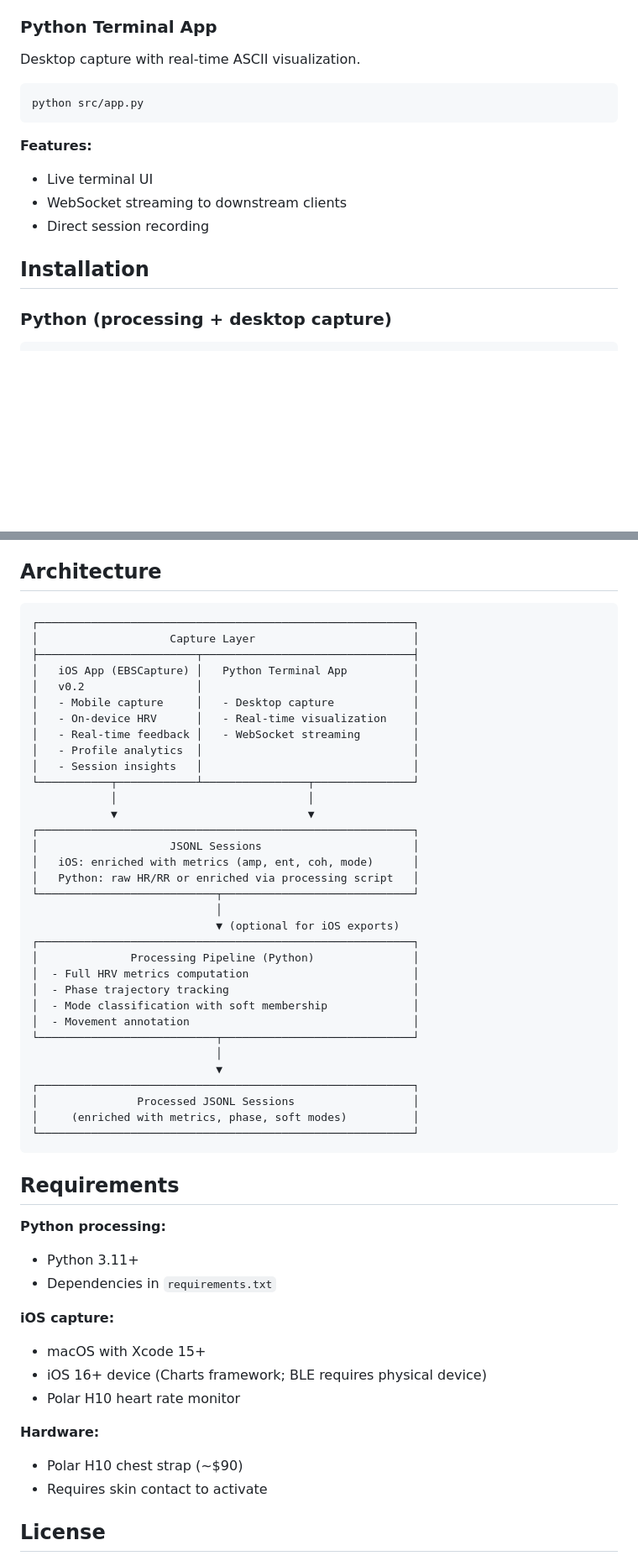
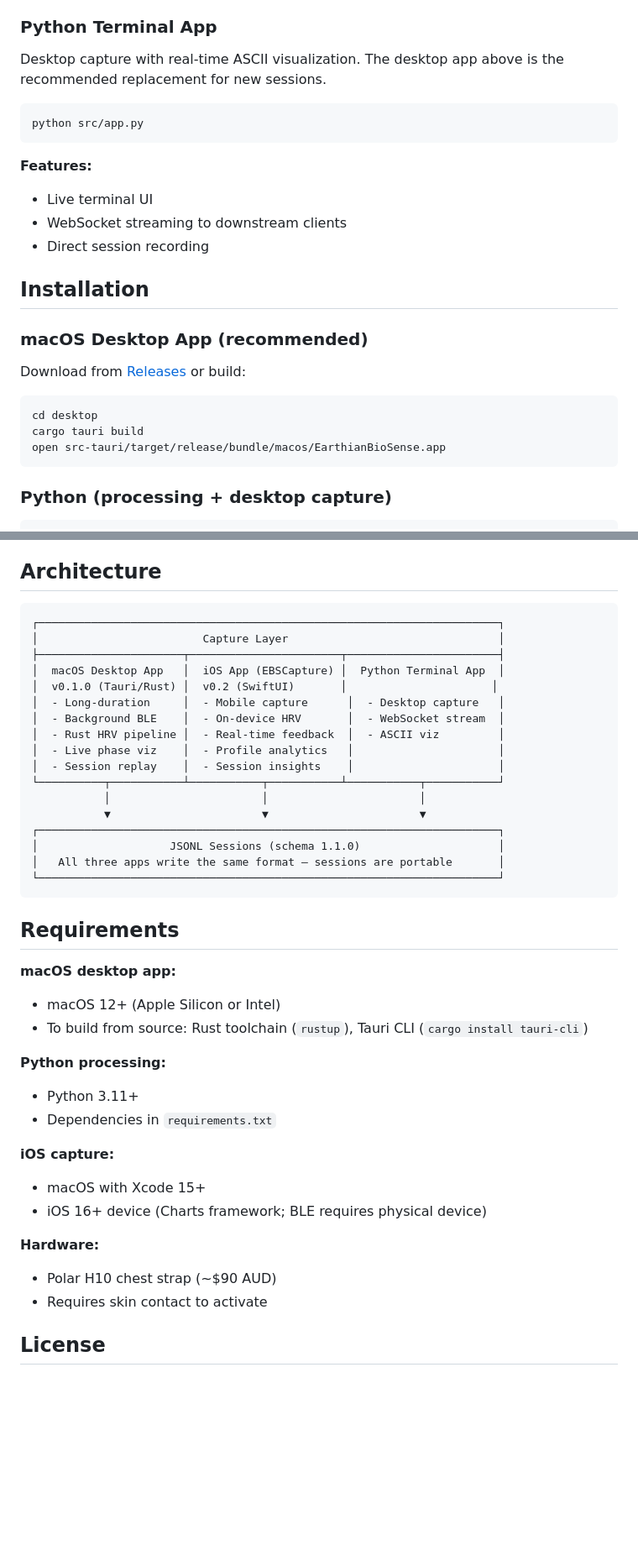
Before and after one commit to m3data/earthian-biosense, a Markdown page: README.md, 2 parts joined by grey strips. Shown at 84% size. Rendered like a GitHub page; blank space fills up the shorter version.

Commit message:
docs: update README with macOS desktop app and v0.3.0
Co-Authored-In-Coupling-By: Mathew Mytka and Kairos (Claude Code)

````diff
--- a/README.md
+++ b/README.md
@@ -39,7 +62,7 @@ Location: `ios/EBSCapture/`
 
 ### Python Terminal App
 
-Desktop capture with real-time ASCII visualization.
+Desktop capture with real-time ASCII visualization. The desktop app above is the recommended replacement for new sessions.
 
 ```bash
 python src/app.py
@@ -51,6 +74,16 @@ python src/app.py
 - Direct session recording
 
 ## Installation
+
+### macOS Desktop App (recommended)
+
+Download from [Releases](https://github.com/m3data/earthian-biosense/releases) or build:
+
+```bash
+cd desktop
+cargo tauri build
+open src-tauri/target/release/bundle/macos/EarthianBioSense.app
+```
 
 ### Python (processing + desktop capture)
 
@@ -164,42 +197,30 @@ Coherence emerges when computational (Semantic Climate) and somatic (EBS) signat
 ## Architecture
 
 ```
-┌─────────────────────────────────────────────────────────┐
-│                    Capture Layer                        │
-├────────────────────────┬────────────────────────────────┤
-│   iOS App (EBSCapture) │   Python Terminal App          │
-│   v0.2                 │                                │
-│   - Mobile capture     │   - Desktop capture            │
-│   - On-device HRV      │   - Real-time visualization    │
-│   - Real-time feedback │   - WebSocket streaming        │
-│   - Profile analytics  │                                │
-│   - Session insights   │                                │
-└───────────┬────────────┴────────────────┬───────────────┘
-            │                             │
-            ▼                             ▼
-┌─────────────────────────────────────────────────────────┐
-│                    JSONL Sessions                       │
-│   iOS: enriched with metrics (amp, ent, coh, mode)      │
-│   Python: raw HR/RR or enriched via processing script   │
-└───────────────────────────┬─────────────────────────────┘
-                            │
-                            ▼ (optional for iOS exports)
-┌─────────────────────────────────────────────────────────┐
-│              Processing Pipeline (Python)               │
-│  - Full HRV metrics computation                         │
-│  - Phase trajectory tracking                            │
-│  - Mode classification with soft membership             │
-│  - Movement annotation                                  │
-└───────────────────────────┬─────────────────────────────┘
-                            │
-                            ▼
-┌─────────────────────────────────────────────────────────┐
-│               Processed JSONL Sessions                  │
-│     (enriched with metrics, phase, soft modes)          │
-└─────────────────────────────────────────────────────────┘
+┌──────────────────────────────────────────────────────────────────────┐
+│                         Capture Layer                                │
+├──────────────────────┬───────────────────────┬───────────────────────┤
+│  macOS Desktop App   │  iOS App (EBSCapture) │  Python Terminal App  │
+│  v0.1.0 (Tauri/Rust) │  v0.2 (SwiftUI)       │                      │
+│  - Long-duration     │  - Mobile capture      │  - Desktop capture   │
+│  - Background BLE    │  - On-device HRV       │  - WebSocket stream  │
+│  - Rust HRV pipeline │  - Real-time feedback  │  - ASCII viz         │
+│  - Live phase viz    │  - Profile analytics   │                      │
+│  - Session replay    │  - Session insights    │                      │
+└──────────┬───────────┴───────────┬───────────┴───────────┬───────────┘
+           │                       │                       │
+           ▼                       ▼                       ▼
+┌──────────────────────────────────────────────────────────────────────┐
+│                    JSONL Sessions (schema 1.1.0)                     │
+│   All three apps write the same format — sessions are portable       │
+└──────────────────────────────────────────────────────────────────────┘
 ```
 
 ## Requirements
+
+**macOS desktop app:**
+- macOS 12+ (Apple Silicon or Intel)
+- To build from source: Rust toolchain (`rustup`), Tauri CLI (`cargo install tauri-cli`)
 
 **Python processing:**
 - Python 3.11+
@@ -208,10 +229,9 @@ Coherence emerges when computational (Semantic Climate) and somatic (EBS) signat
 **iOS capture:**
 - macOS with Xcode 15+
 - iOS 16+ device (Charts framework; BLE requires physical device)
-- Polar H10 heart rate monitor
 
 **Hardware:**
-- Polar H10 chest strap (~$90)
+- Polar H10 chest strap (~$90 AUD)
 - Requires skin contact to activate
 
 ## License
````
Also changed, not shown: other parts of README.md (+24 -1 lines).
